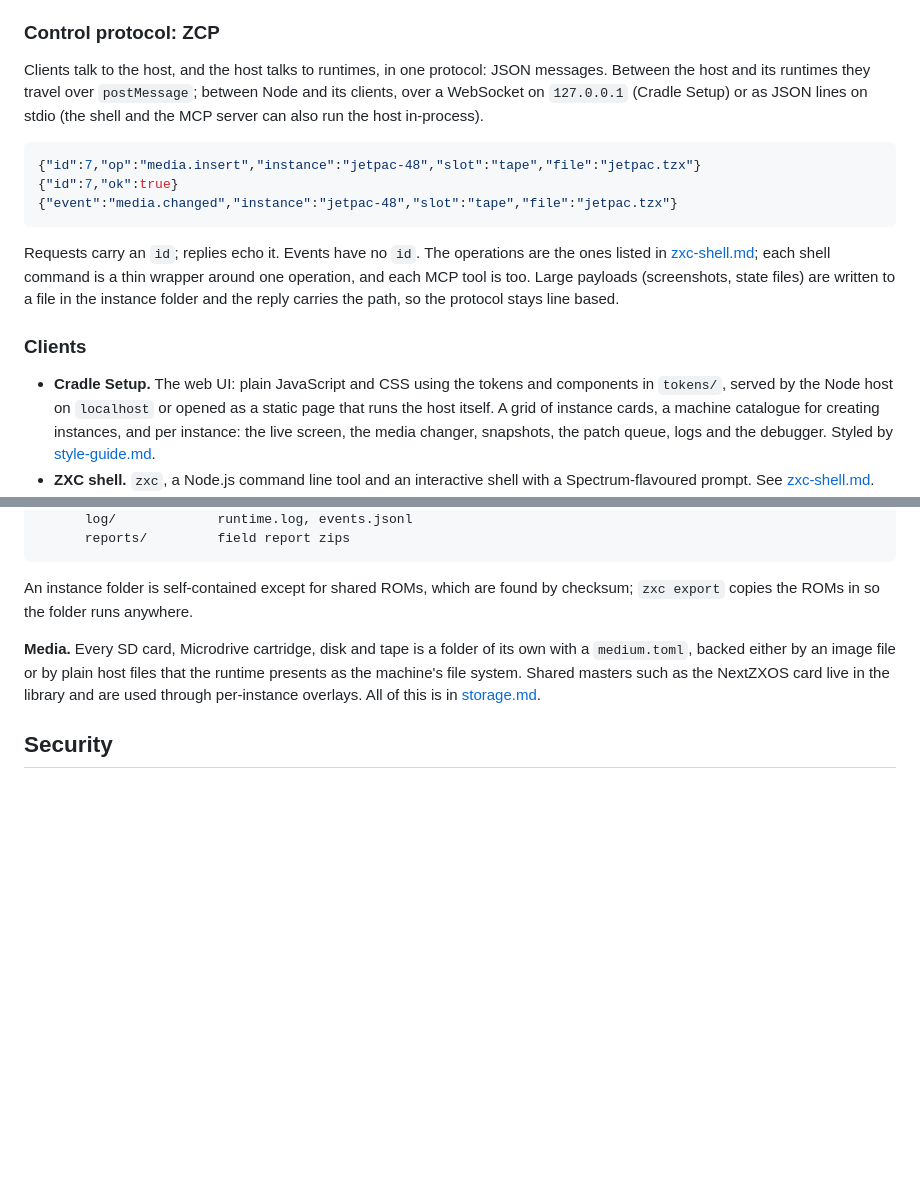
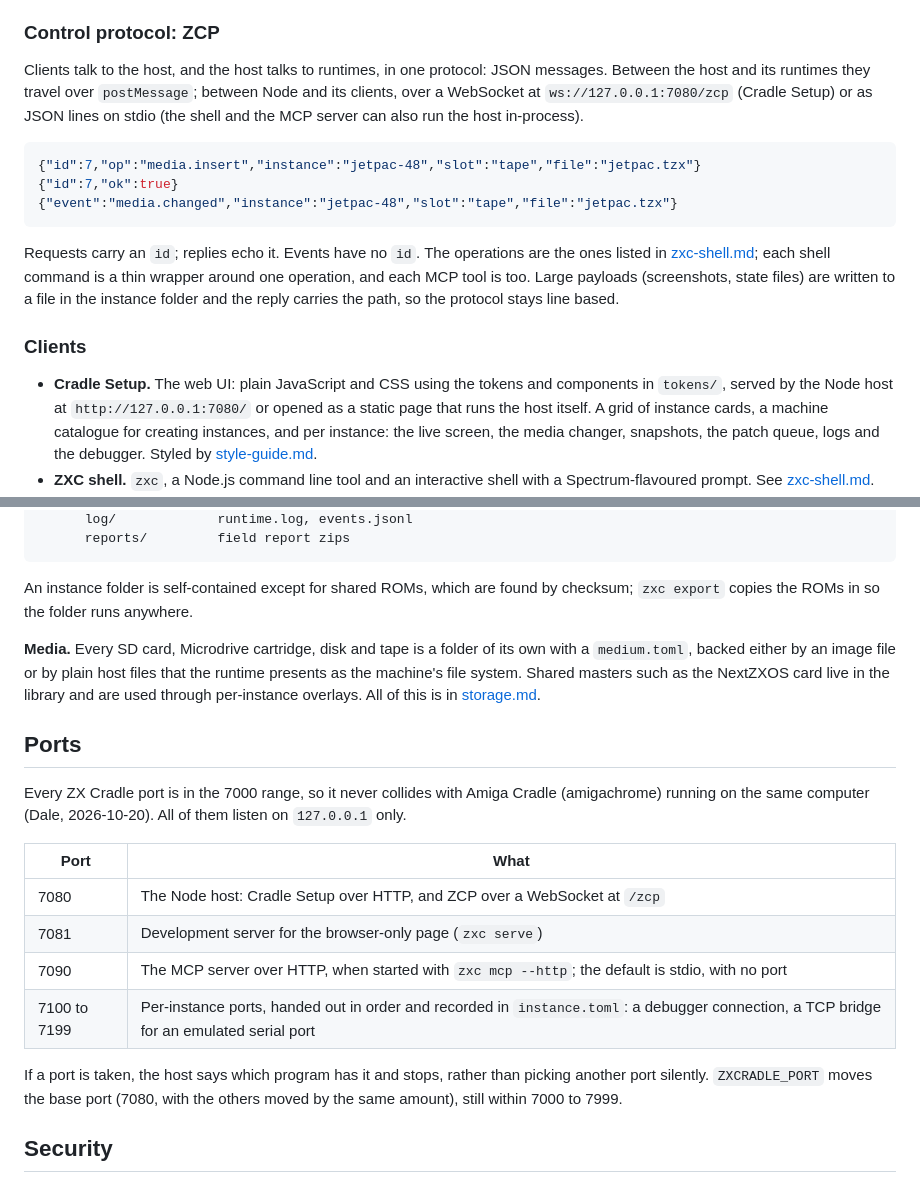
Before and after one commit to DalsinAI/ZxNextEmu, a Markdown page: docs/cradle/design.md, 2 parts joined by grey strips. Drawn GitHub-style; blank space fills up the shorter version.

Commit message:
ZX Cradle: put every port in the 7000 range
The Node host is on 7080 (HTTP and the ZCP WebSocket), the dev server on
7081, MCP over HTTP on 7090 and per-instance ports on 7100-7199, so ZX
Cradle never collides with Amiga Cradle on the same machine.

````diff
--- a/docs/cradle/design.md
+++ b/docs/cradle/design.md
@@ -167,8 +167,8 @@ instance can override it, for a machine that autoboots straight into a game.
 
 Clients talk to the host, and the host talks to runtimes, in one protocol:
 JSON messages. Between the host and its runtimes they travel over
-`postMessage`; between Node and its clients, over a WebSocket on
-`127.0.0.1` (Cradle Setup) or as JSON lines on stdio (the shell and the MCP
+`postMessage`; between Node and its clients, over a WebSocket at
+`ws://127.0.0.1:7080/zcp` (Cradle Setup) or as JSON lines on stdio (the shell and the MCP
 server can also run the host in-process).
 
 ```json
@@ -186,7 +186,7 @@ the reply carries the path, so the protocol stays line based.
 ### Clients
 
 - **Cradle Setup.** The web UI: plain JavaScript and CSS using the tokens
-  and components in `tokens/`, served by the Node host on `localhost` or
+  and components in `tokens/`, served by the Node host at `http://127.0.0.1:7080/` or
   opened as a static page that runs the host itself. A grid of
   instance cards, a machine catalogue for creating instances, and per
   instance: the live screen, the media changer, snapshots, the patch queue,
@@ -230,6 +230,23 @@ host files that the runtime presents as the machine's file system. Shared
 masters such as the NextZXOS card live in the library and are used through
 per-instance overlays. All of this is in [storage.md](storage.md).
 
+## Ports
+
+Every ZX Cradle port is in the 7000 range, so it never collides with Amiga
+Cradle (amigachrome) running on the same computer (Dale, 2026-10-20). All of
+them listen on `127.0.0.1` only.
+
+| Port | What |
+| --- | --- |
+| 7080 | The Node host: Cradle Setup over HTTP, and ZCP over a WebSocket at `/zcp` |
+| 7081 | Development server for the browser-only page (`zxc serve`) |
+| 7090 | The MCP server over HTTP, when started with `zxc mcp --http`; the default is stdio, with no port |
+| 7100 to 7199 | Per-instance ports, handed out in order and recorded in `instance.toml`: a debugger connection, a TCP bridge for an emulated serial port |
+
+If a port is taken, the host says which program has it and stops, rather
+than picking another port silently. `ZXCRADLE_PORT` moves the base port
+(7080, with the others moved by the same amount), still within 7000 to 7999.
+
 ## Security
 
 - The Node host listens only on `127.0.0.1`, never on a public address, and
````
Also changed, not shown: docs/cradle/mcp.md (+2 -1 lines).
